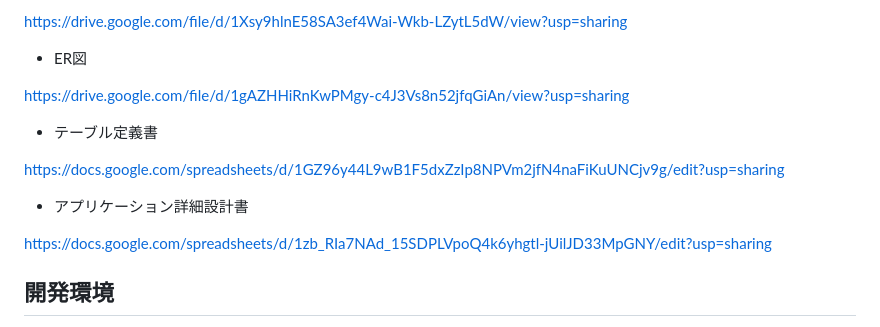
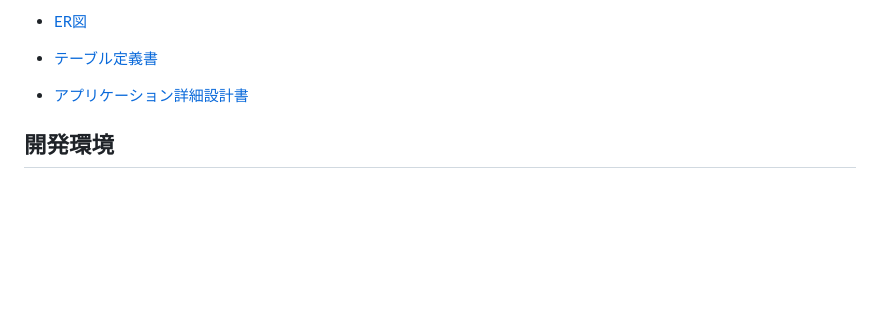
Before and after one commit to sgmkhr/Tasai_Japan, a Markdown page: README.md, the part around the change printed below. GitHub-like rendering; blank space fills up the shorter version.

Commit message:
[Update]設計書リンク先の表示

```diff
--- a/README.md
+++ b/README.md
@@ -35,17 +35,9 @@
 
-https://drive.google.com/file/d/1Xsy9hlnE58SA3ef4Wai-Wkb-LZytL5dW/view?usp=sharing
+- [ER図](https://drive.google.com/file/d/1gAZHHiRnKwPMgy-c4J3Vs8n52jfqGiAn/view?usp=sharing)
 
-- ER図
+- [テーブル定義書](https://docs.google.com/spreadsheets/d/1GZ96y44L9wB1F5dxZzIp8NPVm2jfN4naFiKuUNCjv9g/edit?usp=sharing)
 
-https://drive.google.com/file/d/1gAZHHiRnKwPMgy-c4J3Vs8n52jfqGiAn/view?usp=sharing
-
-- テーブル定義書
-
-https://docs.google.com/spreadsheets/d/1GZ96y44L9wB1F5dxZzIp8NPVm2jfN4naFiKuUNCjv9g/edit?usp=sharing
-
-- アプリケーション詳細設計書
-
-https://docs.google.com/spreadsheets/d/1zb_RIa7NAd_15SDPLVpoQ4k6yhgtl-jUilJD33MpGNY/edit?usp=sharing
+- [アプリケーション詳細設計書](https://docs.google.com/spreadsheets/d/1zb_RIa7NAd_15SDPLVpoQ4k6yhgtl-jUilJD33MpGNY/edit?usp=sharing)
 
 ## 開発環境
 - OS：Linux(CentOS)
```
Also changed, not shown: other parts of README.md (+2 -2 lines).
